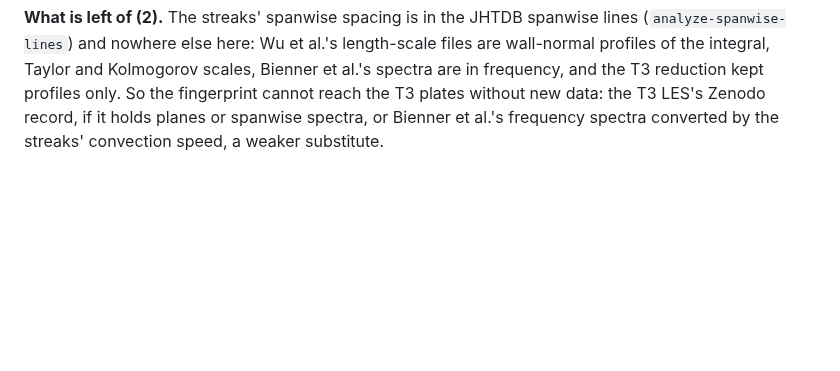
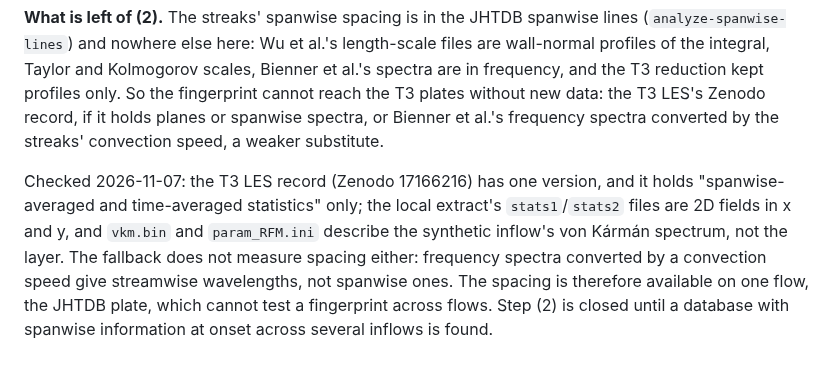
Before and after one commit to petebachant/boundary-layer-turbulence-modeling, a Markdown page: docs/ideas-log.md, the part around the change. Rendered like a GitHub page; blank space fills up the shorter version.

Commit message:
Close the structure-fingerprint step for want of spanwise data

```diff
--- a/docs/ideas-log.md
+++ b/docs/ideas-log.md
@@ -2001,3 +2001,14 @@ T3 reduction kept profiles only. So the fingerprint cannot reach the T3
 plates without new data: the T3 LES's Zenodo record, if it holds planes or
 spanwise spectra, or Bienner et al.'s frequency spectra converted by the
 streaks' convection speed, a weaker substitute.
+
+Checked 2026-11-07: the T3 LES record (Zenodo 17166216) has one version,
+and it holds "spanwise-averaged and time-averaged statistics" only; the
+local extract's `stats1`/`stats2` files are 2D fields in x and y, and
+`vkm.bin` and `param_RFM.ini` describe the synthetic inflow's von Kármán
+spectrum, not the layer. The fallback does not measure spacing either:
+frequency spectra converted by a convection speed give streamwise
+wavelengths, not spanwise ones. The spacing is therefore available on one
+flow, the JHTDB plate, which cannot test a fingerprint across flows. Step
+(2) is closed until a database with spanwise information at onset across
+several inflows is found.
```
